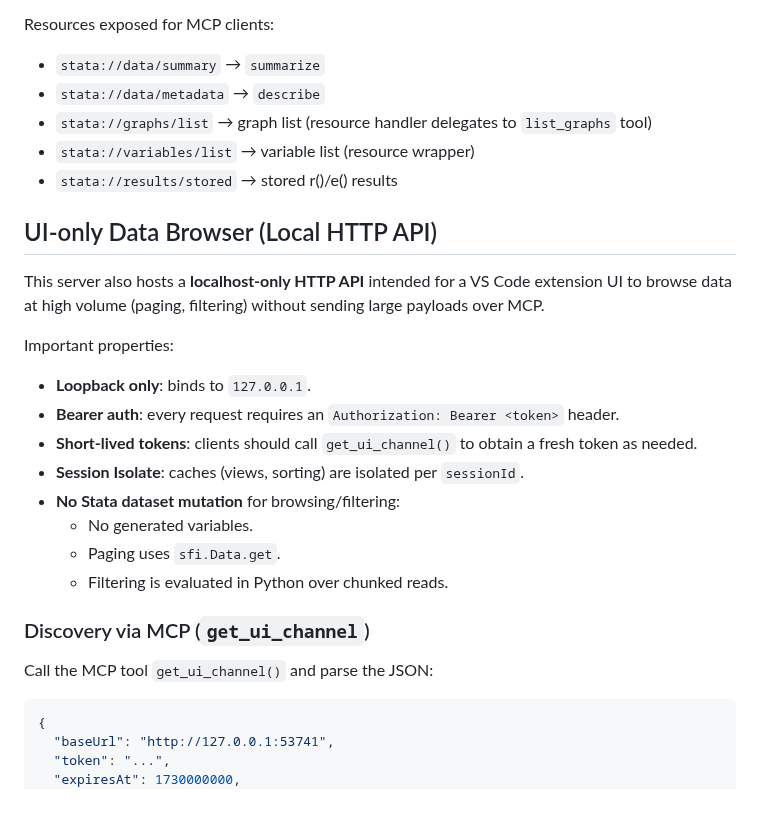
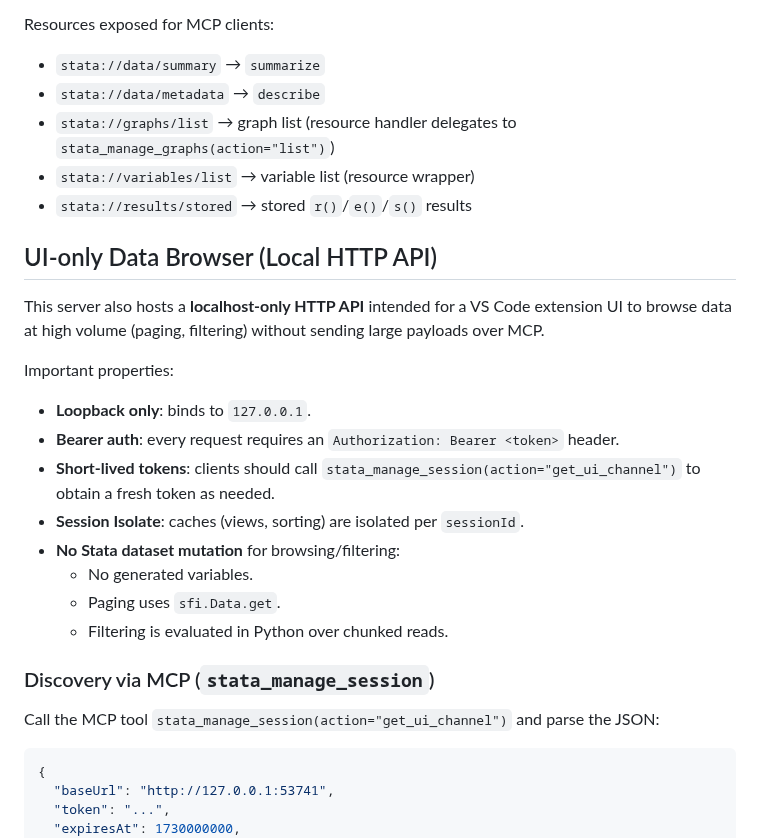
Before and after one commit to tmonk/mcp-stata, a Markdown page: README.md, the part around one of its changes. Drawn GitHub-style; blank space fills up the shorter version.

````diff
--- a/README.md
+++ b/README.md
@@ -282,9 +313,9 @@ Resources exposed for MCP clients:
 
 * `stata://data/summary` → `summarize`
 * `stata://data/metadata` → `describe`
-* `stata://graphs/list` → graph list (resource handler delegates to `list_graphs` tool)
+* `stata://graphs/list` → graph list (resource handler delegates to `stata_manage_graphs(action="list")`)
 * `stata://variables/list` → variable list (resource wrapper)
-* `stata://results/stored` → stored r()/e() results
+* `stata://results/stored` → stored `r()`/`e()`/`s()` results
 
 ## UI-only Data Browser (Local HTTP API)
 
@@ -294,16 +325,16 @@ Important properties:
 
 - **Loopback only**: binds to `127.0.0.1`.
 - **Bearer auth**: every request requires an `Authorization: Bearer <token>` header.
-- **Short-lived tokens**: clients should call `get_ui_channel()` to obtain a fresh token as needed.
+- **Short-lived tokens**: clients should call `stata_manage_session(action="get_ui_channel")` to obtain a fresh token as needed.
 - **Session Isolate**: caches (views, sorting) are isolated per `sessionId`.
 - **No Stata dataset mutation** for browsing/filtering:
   - No generated variables.
   - Paging uses `sfi.Data.get`.
   - Filtering is evaluated in Python over chunked reads.
 
-### Discovery via MCP (`get_ui_channel`)
+### Discovery via MCP (`stata_manage_session`)
 
-Call the MCP tool `get_ui_channel()` and parse the JSON:
+Call the MCP tool `stata_manage_session(action="get_ui_channel")` and parse the JSON:
 
 ```json
 {
````
Also changed, not shown: other parts of README.md (+52 -21 lines), CONTRIBUTING.md (+4 -5 lines), skill/SKILL.md (+86 -86 lines).
